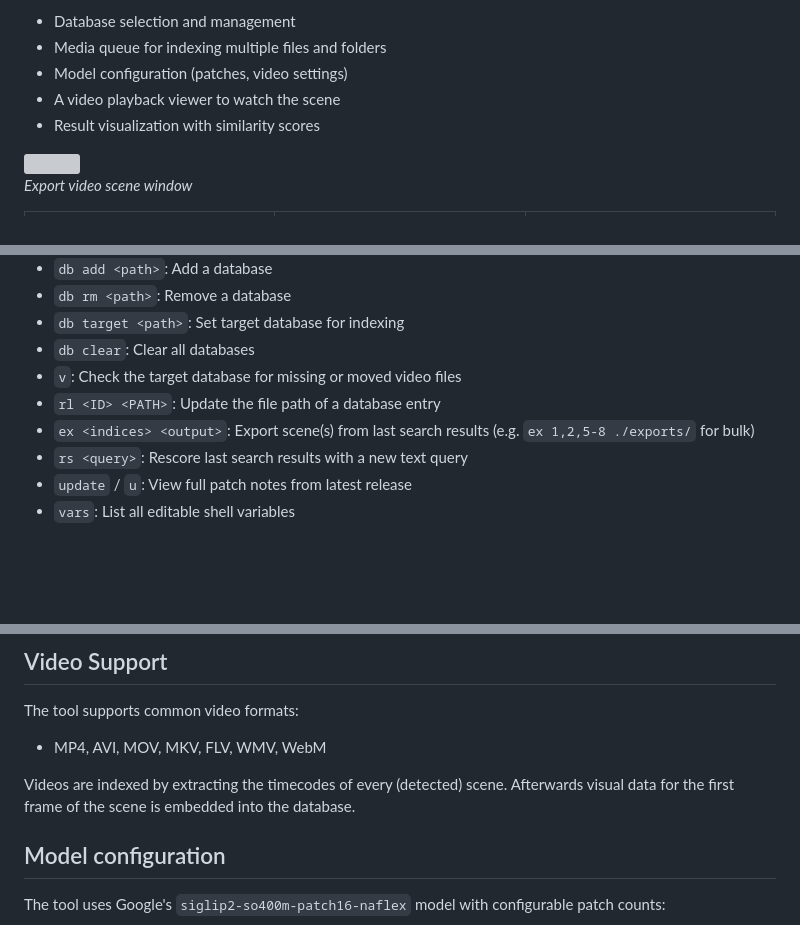
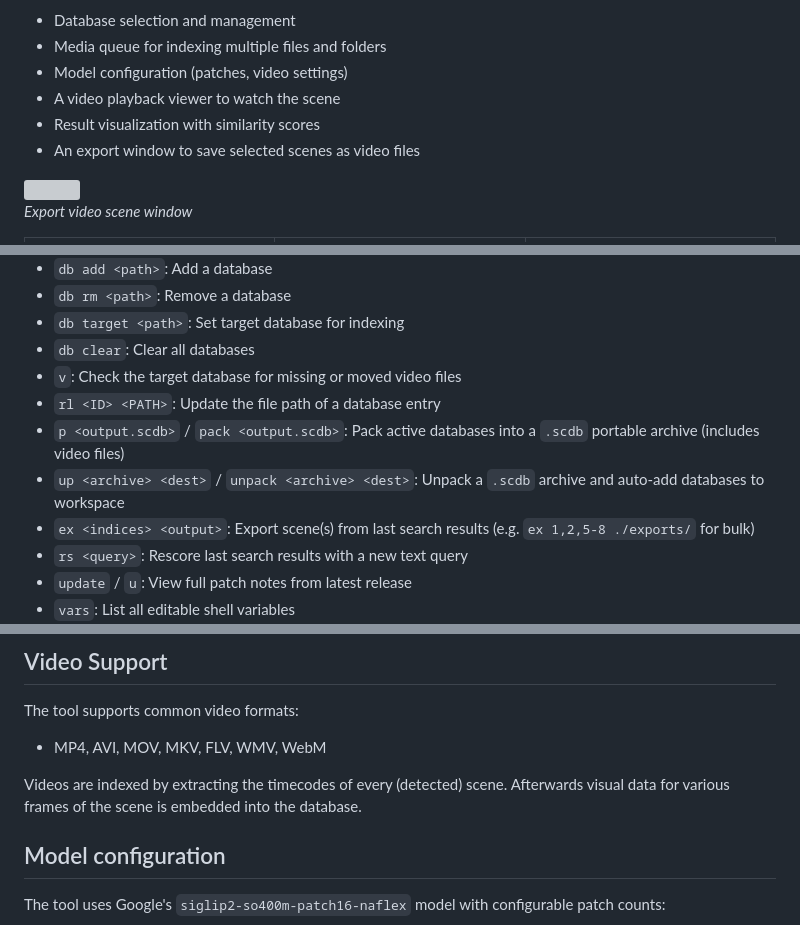
Before and after one commit to Mark-Shun/scene-scout, a Markdown page: README.md, 3 parts joined by grey strips. Rendered like a GitHub page; blank space fills up the shorter version; grey boxes are pictures that could not be loaded.

```diff
--- a/README.md
+++ b/README.md
@@ -99,6 +113,7 @@ The GUI provides:
 - Model configuration (patches, video settings)
 - A video playback viewer to watch the scene
 - Result visualization with similarity scores
+- An export window to save selected scenes as video files
 
 <img src="assets/screenshots/export-car-scene.png" width="50%">
 
@@ -269,6 +289,8 @@ When in REPL mode (`--interactive`), use these commands:
 - `db clear`: Clear all databases
 - `v`: Check the target database for missing or moved video files
 - `rl <ID> <PATH>`: Update the file path of a database entry
+- `p <output.scdb>` / `pack <output.scdb>`: Pack active databases into a `.scdb` portable archive (includes video files)
+- `up <archive> <dest>` / `unpack <archive> <dest>`: Unpack a `.scdb` archive and auto-add databases to workspace
 - `ex <indices> <output>`: Export scene(s) from last search results (e.g. `ex 1,2,5-8 ./exports/` for bulk)
 - `rs <query>`: Rescore last search results with a new text query
 - `update` / `u`: View full patch notes from latest release
@@ -283,7 +305,7 @@ The tool supports common video formats:
 - MP4, AVI, MOV, MKV, FLV, WMV, WebM
 
 Videos are indexed by extracting the timecodes of every (detected) scene.
-Afterwards visual data for the first frame of the scene is embedded into the database.
+Afterwards visual data for various frames of the scene is embedded into the database.
 
 
 <summary><h2>Model configuration</h2></summary>
```
Also changed, not shown: other parts of README.md (+31 -11 lines), CHANGELOG.md (+35 -0 lines).
